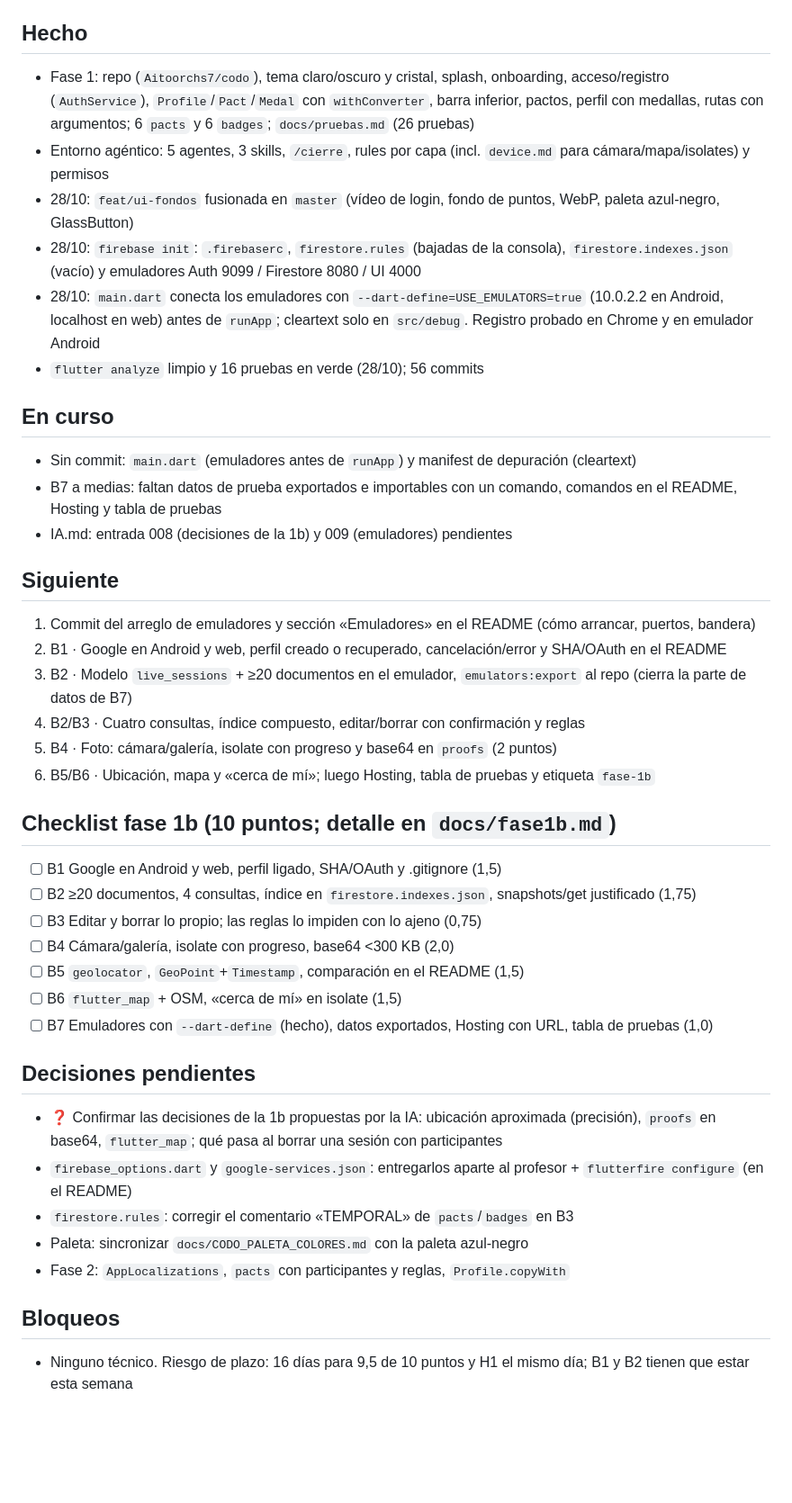
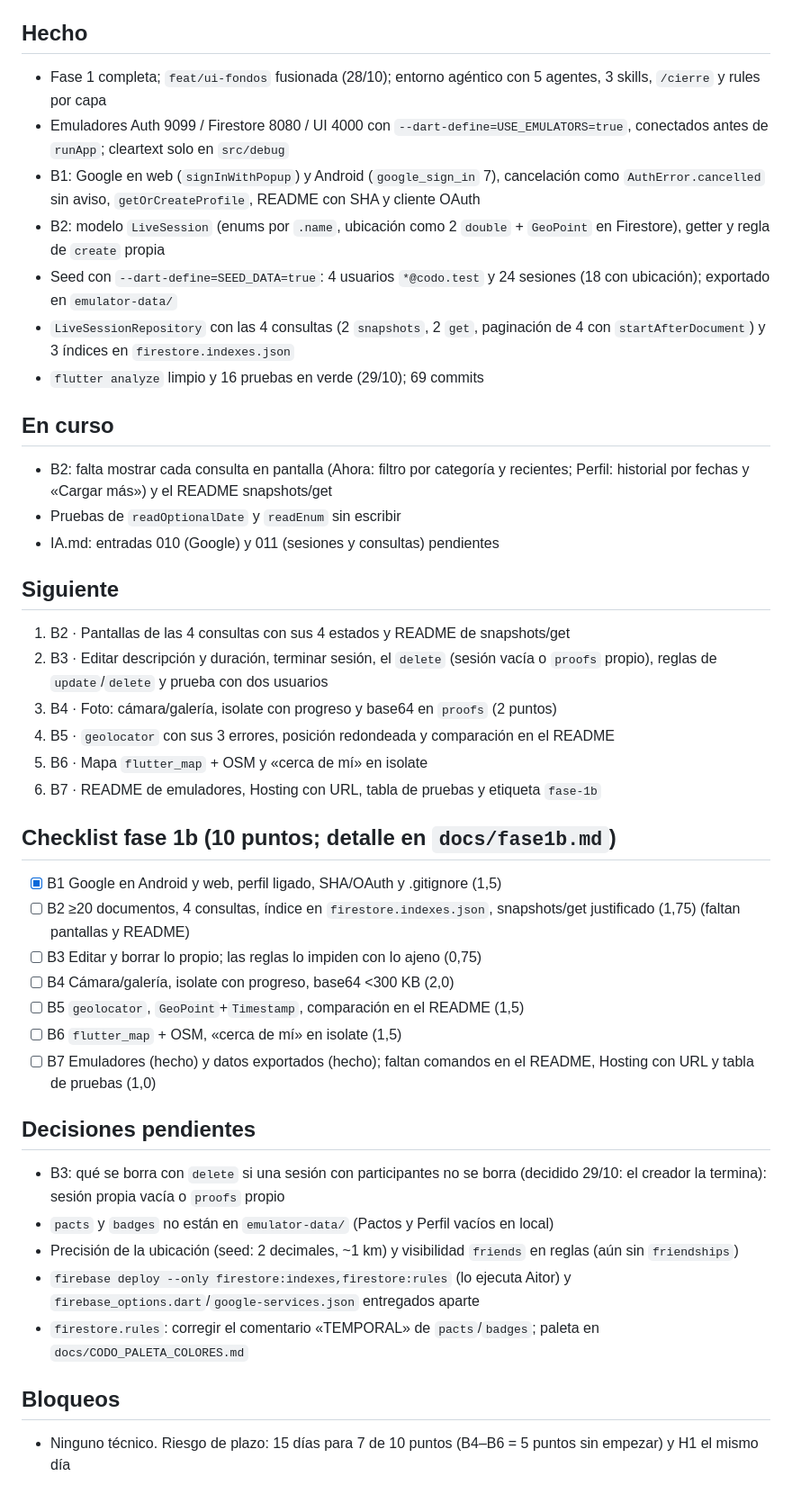
Before and after one commit to Aitoorchs7/codo, a Markdown page: docs/ESTADO.md, the part around one of its changes. Shown at 90% size. GitHub-like rendering; blank space fills up the shorter version.

Commit message:
docs: actualiza el estado del proyecto con el progreso de la fase 1b (B1, B2, seed data y consultas)

```diff
--- a/docs/ESTADO.md
+++ b/docs/ESTADO.md
@@ -4,41 +4,42 @@
 **Fase 1:** cerrada y entregada (18/10)
 
 ## Hecho
-- Fase 1: repo (`Aitoorchs7/codo`), tema claro/oscuro y cristal, splash, onboarding, acceso/registro (`AuthService`), `Profile`/`Pact`/`Medal` con `withConverter`, barra inferior, pactos, perfil con medallas, rutas con argumentos; 6 `pacts` y 6 `badges`; `docs/pruebas.md` (26 pruebas)
-- Entorno agéntico: 5 agentes, 3 skills, `/cierre`, rules por capa (incl. `device.md` para cámara/mapa/isolates) y permisos
-- 28/10: `feat/ui-fondos` fusionada en `master` (vídeo de login, fondo de puntos, WebP, paleta azul-negro, GlassButton)
-- 28/10: `firebase init`: `.firebaserc`, `firestore.rules` (bajadas de la consola), `firestore.indexes.json` (vacío) y emuladores Auth 9099 / Firestore 8080 / UI 4000
-- 28/10: `main.dart` conecta los emuladores con `--dart-define=USE_EMULATORS=true` (10.0.2.2 en Android, localhost en web) antes de `runApp`; cleartext solo en `src/debug`. Registro probado en Chrome y en emulador Android
-- `flutter analyze` limpio y 16 pruebas en verde (28/10); 56 commits
+- Fase 1 completa; `feat/ui-fondos` fusionada (28/10); entorno agéntico con 5 agentes, 3 skills, `/cierre` y rules por capa
+- Emuladores Auth 9099 / Firestore 8080 / UI 4000 con `--dart-define=USE_EMULATORS=true`, conectados antes de `runApp`; cleartext solo en `src/debug`
+- B1: Google en web (`signInWithPopup`) y Android (`google_sign_in` 7), cancelación como `AuthError.cancelled` sin aviso, `getOrCreateProfile`, README con SHA y cliente OAuth
+- B2: modelo `LiveSession` (enums por `.name`, ubicación como 2 `double` + `GeoPoint` en Firestore), getter y regla de `create` propia
+- Seed con `--dart-define=SEED_DATA=true`: 4 usuarios `*@codo.test` y 24 sesiones (18 con ubicación); exportado en `emulator-data/`
+- `LiveSessionRepository` con las 4 consultas (2 `snapshots`, 2 `get`, paginación de 4 con `startAfterDocument`) y 3 índices en `firestore.indexes.json`
+- `flutter analyze` limpio y 16 pruebas en verde (29/10); 69 commits
 
 ## En curso
-- Sin commit: `main.dart` (emuladores antes de `runApp`) y manifest de depuración (cleartext)
-- B7 a medias: faltan datos de prueba exportados e importables con un comando, comandos en el README, Hosting y tabla de pruebas
-- IA.md: entrada 008 (decisiones de la 1b) y 009 (emuladores) pendientes
+- B2: falta mostrar cada consulta en pantalla (Ahora: filtro por categoría y recientes; Perfil: historial por fechas y «Cargar más») y el README snapshots/get
+- Pruebas de `readOptionalDate` y `readEnum` sin escribir
+- IA.md: entradas 010 (Google) y 011 (sesiones y consultas) pendientes
 
 ## Siguiente
-1. Commit del arreglo de emuladores y sección «Emuladores» en el README (cómo arrancar, puertos, bandera)
-2. B1 · Google en Android y web, perfil creado o recuperado, cancelación/error y SHA/OAuth en el README
-3. B2 · Modelo `live_sessions` + ≥20 documentos en el emulador, `emulators:export` al repo (cierra la parte de datos de B7)
-4. B2/B3 · Cuatro consultas, índice compuesto, editar/borrar con confirmación y reglas
-5. B4 · Foto: cámara/galería, isolate con progreso y base64 en `proofs` (2 puntos)
-6. B5/B6 · Ubicación, mapa y «cerca de mí»; luego Hosting, tabla de pruebas y etiqueta `fase-1b`
+1. B2 · Pantallas de las 4 consultas con sus 4 estados y README de snapshots/get
+2. B3 · Editar descripción y duración, terminar sesión, el `delete` (sesión vacía o `proofs` propio), reglas de `update`/`delete` y prueba con dos usuarios
+3. B4 · Foto: cámara/galería, isolate con progreso y base64 en `proofs` (2 puntos)
+4. B5 · `geolocator` con sus 3 errores, posición redondeada y comparación en el README
+5. B6 · Mapa `flutter_map` + OSM y «cerca de mí» en isolate
+6. B7 · README de emuladores, Hosting con URL, tabla de pruebas y etiqueta `fase-1b`
 
 ## Checklist fase 1b (10 puntos; detalle en `docs/fase1b.md`)
-- [ ] B1 Google en Android y web, perfil ligado, SHA/OAuth y .gitignore (1,5)
-- [ ] B2 ≥20 documentos, 4 consultas, índice en `firestore.indexes.json`, snapshots/get justificado (1,75)
+- [x] B1 Google en Android y web, perfil ligado, SHA/OAuth y .gitignore (1,5)
+- [ ] B2 ≥20 documentos, 4 consultas, índice en `firestore.indexes.json`, snapshots/get justificado (1,75) (faltan pantallas y README)
 - [ ] B3 Editar y borrar lo propio; las reglas lo impiden con lo ajeno (0,75)
 - [ ] B4 Cámara/galería, isolate con progreso, base64 <300 KB (2,0)
 - [ ] B5 `geolocator`, `GeoPoint`+`Timestamp`, comparación en el README (1,5)
 - [ ] B6 `flutter_map` + OSM, «cerca de mí» en isolate (1,5)
-- [ ] B7 Emuladores con `--dart-define` (hecho), datos exportados, Hosting con URL, tabla de pruebas (1,0)
+- [ ] B7 Emuladores (hecho) y datos exportados (hecho); faltan comandos en el README, Hosting con URL y tabla de pruebas (1,0)
 
 ## Decisiones pendientes
-- ❓ Confirmar las decisiones de la 1b propuestas por la IA: ubicación aproximada (precisión), `proofs` en base64, `flutter_map`; qué pasa al borrar una sesión con participantes
-- `firebase_options.dart` y `google-services.json`: entregarlos aparte al profesor + `flutterfire configure` (en el README)
-- `firestore.rules`: corregir el comentario «TEMPORAL» de `pacts`/`badges` en B3
-- Paleta: sincronizar `docs/CODO_PALETA_COLORES.md` con la paleta azul-negro
-- Fase 2: `AppLocalizations`, `pacts` con participantes y reglas, `Profile.copyWith`
+- B3: qué se borra con `delete` si una sesión con participantes no se borra (decidido 29/10: el creador la termina): sesión propia vacía o `proofs` propio
+- `pacts` y `badges` no están en `emulator-data/` (Pactos y Perfil vacíos en local)
+- Precisión de la ubicación (seed: 2 decimales, ~1 km) y visibilidad `friends` en reglas (aún sin `friendships`)
+- `firebase deploy --only firestore:indexes,firestore:rules` (lo ejecuta Aitor) y `firebase_options.dart`/`google-services.json` entregados aparte
+- `firestore.rules`: corregir el comentario «TEMPORAL» de `pacts`/`badges`; paleta en `docs/CODO_PALETA_COLORES.md`
 
 ## Bloqueos
-- Ninguno técnico. Riesgo de plazo: 16 días para 9,5 de 10 puntos y H1 el mismo día; B1 y B2 tienen que estar esta semana
+- Ninguno técnico. Riesgo de plazo: 15 días para 7 de 10 puntos (B4–B6 = 5 puntos sin empezar) y H1 el mismo día
```
Also changed, not shown: other parts of docs/ESTADO.md (+2 -2 lines).
